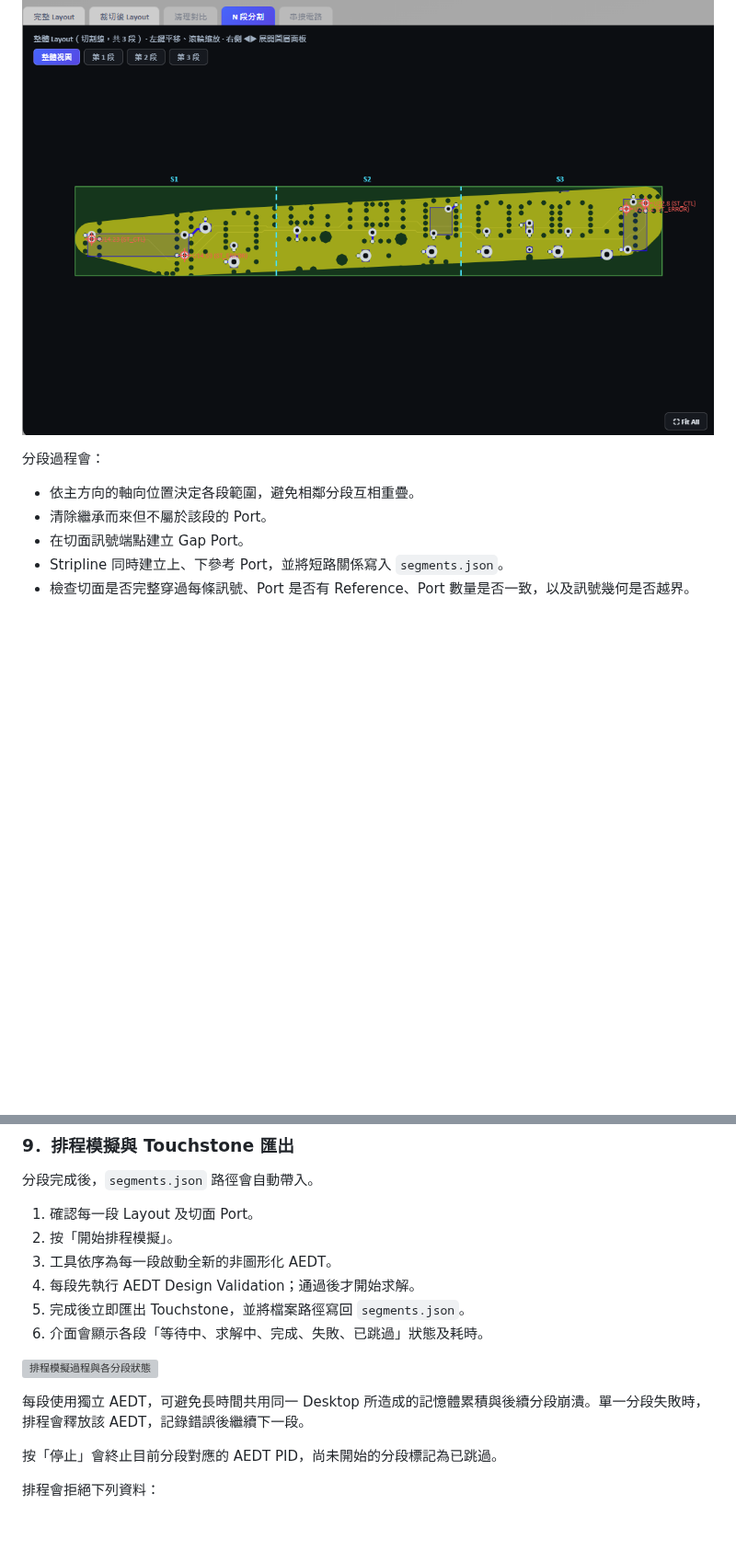
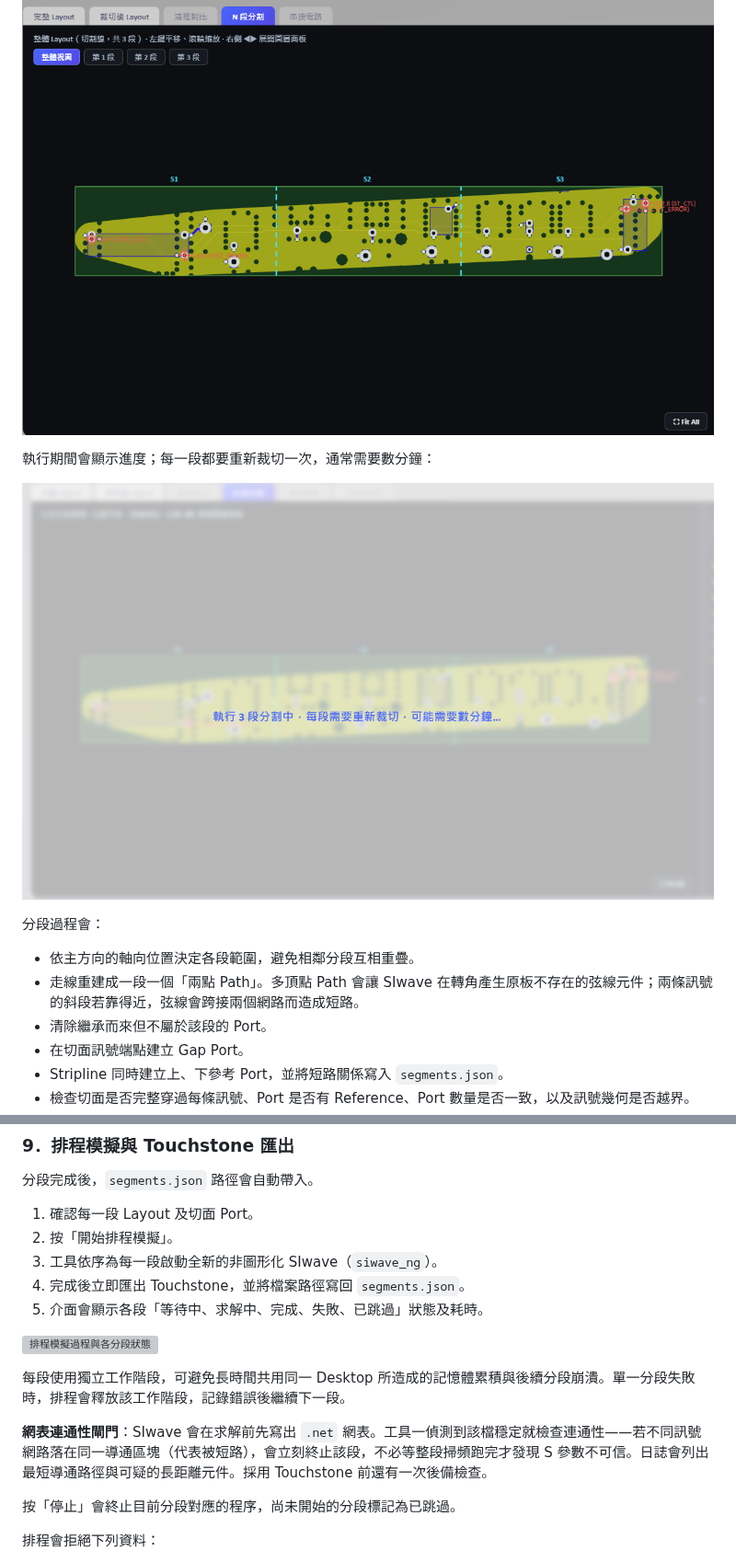
Before and after one commit to ovo0615/pcb-si-3d-simulation-toolkit, a Markdown page: 操作說明.md, 2 parts joined by grey strips. Shown at 92% size. GitHub-like rendering; pictures changed too: graph/正在裁切中_20260730.png (added); blank space fills up the shorter version; grey boxes are pictures that could not be loaded.

```diff
--- a/操作說明.md
+++ b/操作說明.md
@@ -246,9 +248,14 @@ Port 建立時會檢查 Reference。若元件端為 Solder Ball／BGA，工具
 
 ![N 段切割位置示意](./graph/N段分割示意_20260730.png)
 
+執行期間會顯示進度；每一段都要重新裁切一次，通常需要數分鐘：
+
+![執行 N 段分割的進度畫面](./graph/正在裁切中_20260730.png)
+
 分段過程會：
 
 - 依主方向的軸向位置決定各段範圍，避免相鄰分段互相重疊。
+- 走線重建成一段一個「兩點 Path」。多頂點 Path 會讓 SIwave 在轉角產生原板不存在的弦線元件；兩條訊號的斜段若靠得近，弦線會跨接兩個網路而造成短路。
 - 清除繼承而來但不屬於該段的 Port。
 - 在切面訊號端點建立 Gap Port。
 - Stripline 同時建立上、下參考 Port，並將短路關係寫入 `segments.json`。
@@ -269,16 +276,17 @@ Port 建立時會檢查 Reference。若元件端為 Solder Ball／BGA，工具
 
 1. 確認每一段 Layout 及切面 Port。
 2. 按「開始排程模擬」。
-3. 工具依序為每一段啟動全新的非圖形化 AEDT。
-4. 每段先執行 AEDT Design Validation；通過後才開始求解。
-5. 完成後立即匯出 Touchstone，並將檔案路徑寫回 `segments.json`。
-6. 介面會顯示各段「等待中、求解中、完成、失敗、已跳過」狀態及耗時。
+3. 工具依序為每一段啟動全新的非圖形化 SIwave（`siwave_ng`）。
+4. 完成後立即匯出 Touchstone，並將檔案路徑寫回 `segments.json`。
+5. 介面會顯示各段「等待中、求解中、完成、失敗、已跳過」狀態及耗時。
 
 ![排程模擬過程與各分段狀態](./graph/SIwave排程模擬過程_20260730.png)
 
-每段使用獨立 AEDT，可避免長時間共用同一 Desktop 所造成的記憶體累積與後續分段崩潰。單一分段失敗時，排程會釋放該 AEDT，記錄錯誤後繼續下一段。
+每段使用獨立工作階段，可避免長時間共用同一 Desktop 所造成的記憶體累積與後續分段崩潰。單一分段失敗時，排程會釋放該工作階段，記錄錯誤後繼續下一段。
 
-按「停止」會終止目前分段對應的 AEDT PID，尚未開始的分段標記為已跳過。
+**網表連通性閘門**：SIwave 會在求解前先寫出 `.net` 網表。工具一偵測到該檔穩定就檢查連通性——若不同訊號網路落在同一導通區塊（代表被短路），會立刻終止該段，不必等整段掃頻跑完才發現 S 參數不可信。日誌會列出最短導通路徑與可疑的長距離元件。採用 Touchstone 前還有一次後備檢查。
+
+按「停止」會終止目前分段對應的程序，尚未開始的分段標記為已跳過。
 
 排程會拒絕下列資料：
 
```
Also changed, not shown: other parts of 操作說明.md (+73 -3 lines), AGENTS.md (added, +50 -0 lines), CLAUDE.md (added, +50 -0 lines).
